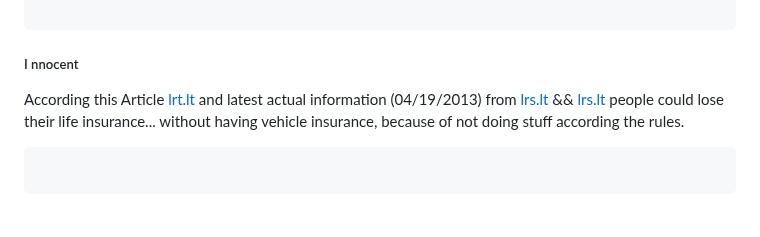
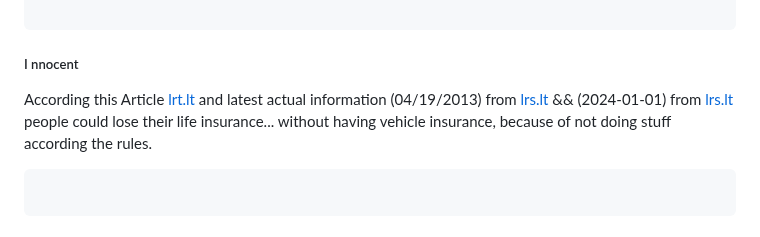
Before and after one commit to PolVilniusTech/public.incident.reporting.timeline.md, a Markdown page: timeline/RandomCorner.md, the part around the change. Drawn GitHub-style.

````diff
--- a/timeline/RandomCorner.md
+++ b/timeline/RandomCorner.md
@@ -204,7 +204,7 @@ From such innocents there are possible to learn a lot. I.e.:
 
 ```
 ##### I nnocent
-According this Article [lrt.lt](https://www.lrt.lt/naujienos/eismas/7/2249833/elektriniu-paspirtuku-savininkai-neskuba-drausti-siu-transporto-priemoniu) and latest actual information (04/19/2013) from [lrs.lt](https://e-seimas.lrs.lt/portal/legalAct/lt/TAD/TAIS.389627/asr) && [lrs.lt](https://e-seimas.lrs.lt/portal/legalAct/lt/TAD/TAIS.218739/asr) people could lose their life insurance... without having vehicle insurance, because of not doing stuff according the rules.
+According this Article [lrt.lt](https://www.lrt.lt/naujienos/eismas/7/2249833/elektriniu-paspirtuku-savininkai-neskuba-drausti-siu-transporto-priemoniu) and latest actual information (04/19/2013) from [lrs.lt](https://e-seimas.lrs.lt/portal/legalAct/lt/TAD/TAIS.389627/asr) && (2024-01-01) from [lrs.lt](https://e-seimas.lrs.lt/portal/legalAct/lt/TAD/TAIS.218739/asr) people could lose their life insurance... without having vehicle insurance, because of not doing stuff according the rules.
 ```
 
 ```
````
